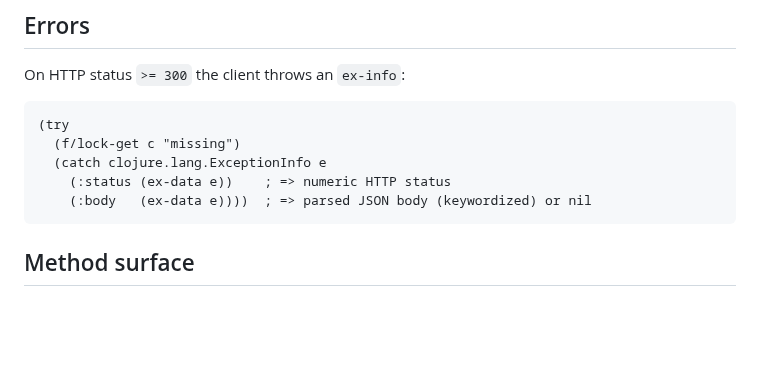
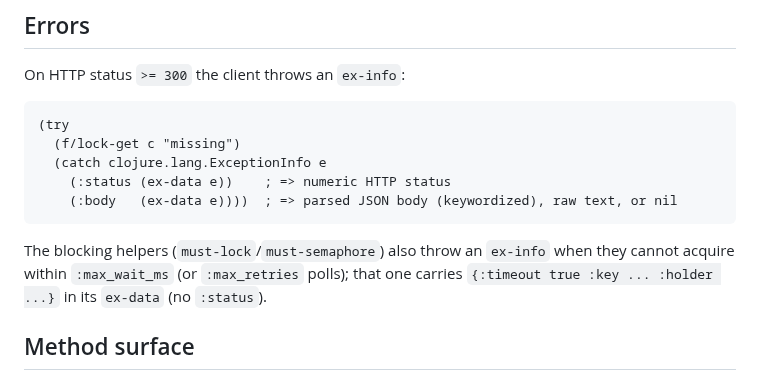
Before and after one commit to fiducia-cloud/fiducia-clients, a Markdown page: clients/clojure/README.md, the part around the change. Rendered like a GitHub page; blank space fills up the shorter version.

Commit message:
claude autosave 2026-07-09T17:55:18Z

````diff
--- a/clients/clojure/README.md
+++ b/clients/clojure/README.md
@@ -83,8 +83,12 @@ On HTTP status `>= 300` the client throws an `ex-info`:
   (f/lock-get c "missing")
   (catch clojure.lang.ExceptionInfo e
     (:status (ex-data e))    ; => numeric HTTP status
-    (:body   (ex-data e))))  ; => parsed JSON body (keywordized) or nil
+    (:body   (ex-data e))))  ; => parsed JSON body (keywordized), raw text, or nil
 ```
+
+The blocking helpers (`must-lock`/`must-semaphore`) also throw an `ex-info` when
+they cannot acquire within `:max_wait_ms` (or `:max_retries` polls); that one
+carries `{:timeout true :key ... :holder ...}` in its `ex-data` (no `:status`).
 
 ## Method surface
 
````
